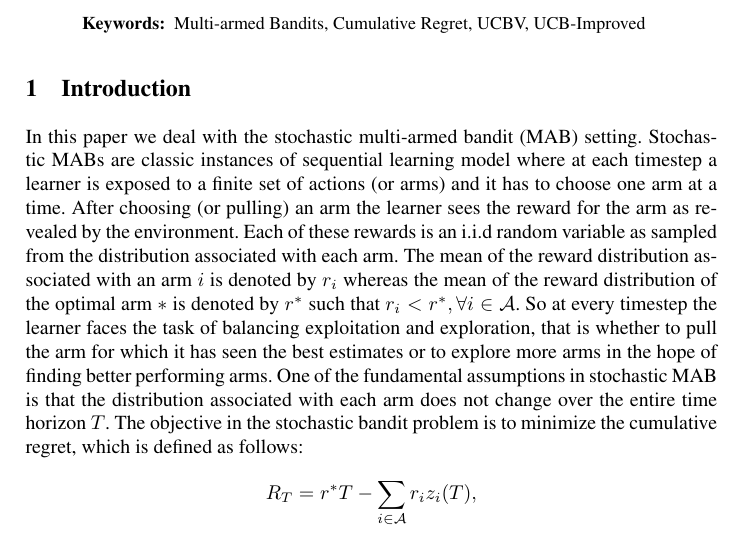
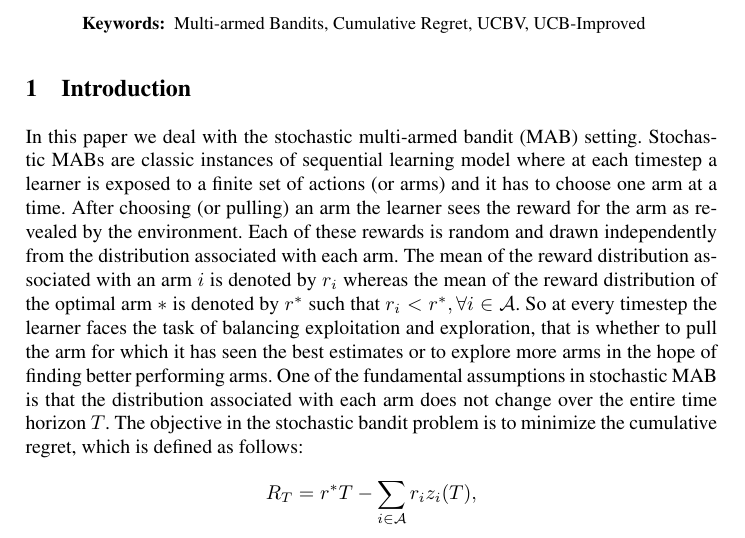
Before and after one commit to Subhojyoti/EUCBV, a LaTeX paper (EUCBV.tex, which reads intro.tex): part of page 1 of 16, cut so that both start at the same text. Compiled offline with pdfLaTeX.

Commit message:
Latest on 11/4/2017

```diff
--- a/intro.tex
+++ b/intro.tex
@@ -1,4 +1,4 @@
-In this paper we deal with the stochastic multi-armed bandit (MAB) setting. Stochastic MABs are classic instances of sequential learning model where at each timestep a learner is exposed to a finite set of actions (or arms) and it has to choose one arm at a time. After choosing (or pulling) an arm the learner sees the reward for the arm as revealed by the environment. Each of these rewards is an i.i.d random variable as sampled from the distribution associated with each arm. The mean of the reward distribution associated with an arm $i$ is denoted by $r_i$ whereas the mean of the reward distribution of the optimal arm $*$ is denoted by $r^*$ such that $r_i < r^*, \forall i\in \A$. So at every timestep the learner faces the task of balancing exploitation and exploration, that is whether to pull the arm for which it has seen the best estimates or to explore more arms in the hope of finding better performing arms. One of the fundamental assumptions in stochastic MAB is that the distribution associated with each arm does not change over the entire time horizon $T$. The objective in the stochastic bandit problem is to minimize the cumulative regret, which is defined as follows:
+In this paper we deal with the stochastic multi-armed bandit (MAB) setting. Stochastic MABs are classic instances of sequential learning model where at each timestep a learner is exposed to a finite set of actions (or arms) and it has to choose one arm at a time. After choosing (or pulling) an arm the learner sees the reward for the arm as revealed by the environment. Each of these rewards is random and drawn independently from the distribution associated with each arm. The mean of the reward distribution associated with an arm $i$ is denoted by $r_i$ whereas the mean of the reward distribution of the optimal arm $*$ is denoted by $r^*$ such that $r_i < r^*, \forall i\in \A$. So at every timestep the learner faces the task of balancing exploitation and exploration, that is whether to pull the arm for which it has seen the best estimates or to explore more arms in the hope of finding better performing arms. One of the fundamental assumptions in stochastic MAB is that the distribution associated with each arm does not change over the entire time horizon $T$. The objective in the stochastic bandit problem is to minimize the cumulative regret, which is defined as follows:
 \begin{align*}
 R_{T}=r^{*}T - \sum_{i\in \A} r_{i}z_{i}(T),
 \end{align*}
```
